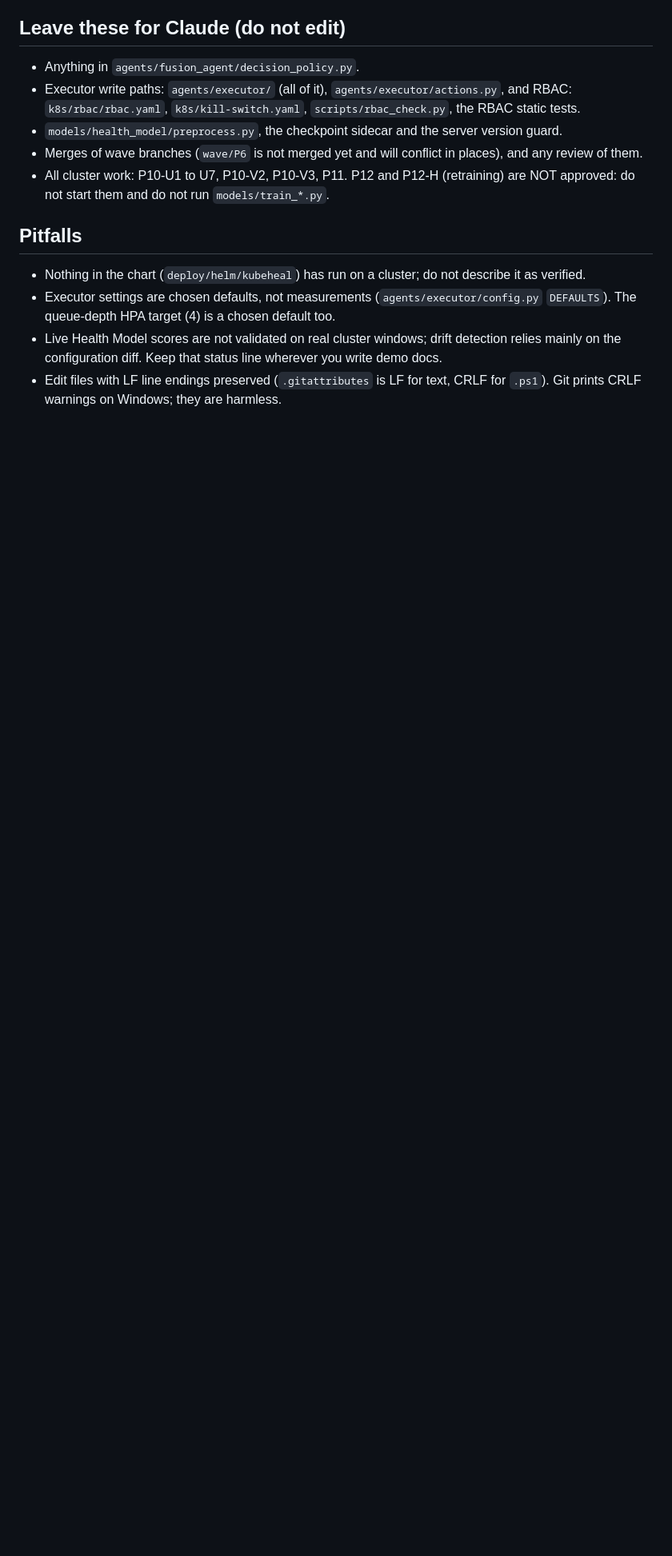
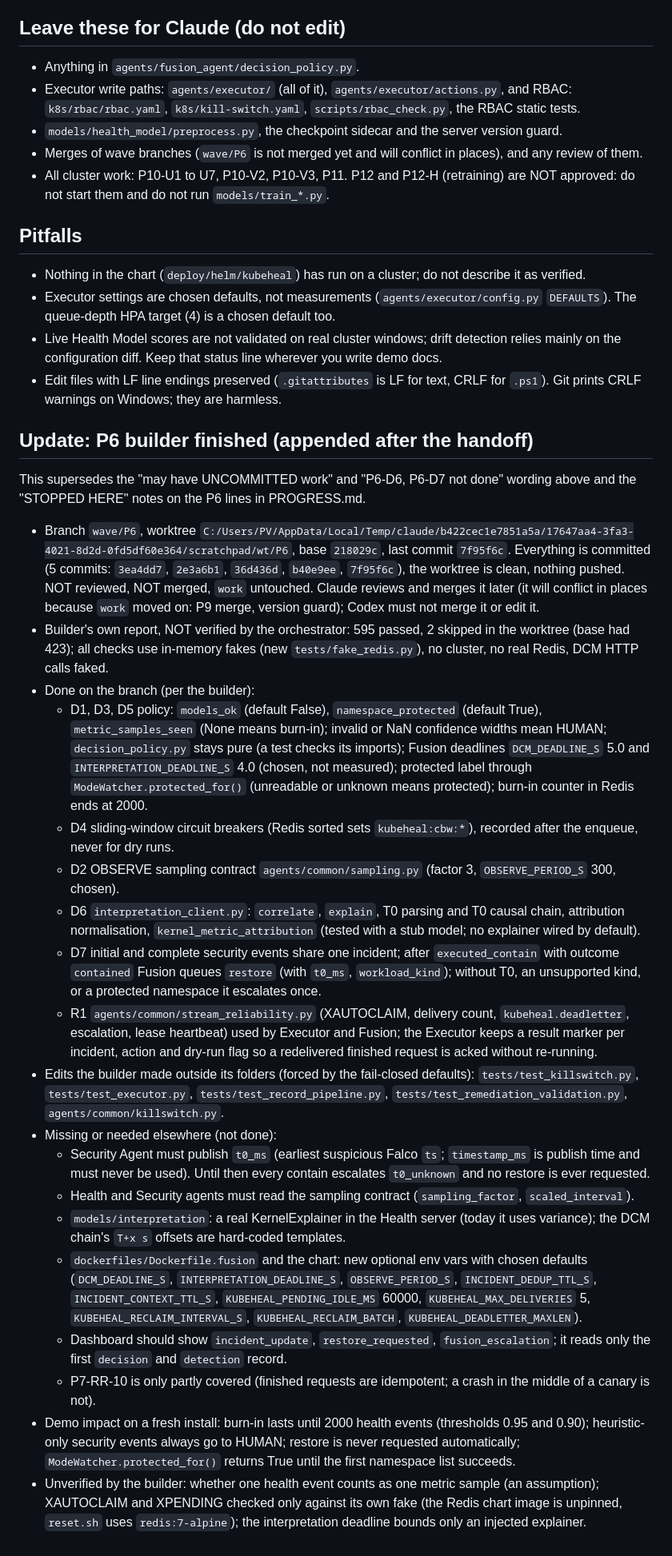
Before and after one commit to PRATHVI9607/Unisys_Model, a Markdown page: docs/kubeheal/NEXT_FOR_CODEX.md, the part around the change. Shown at 80% size. Rendered like a GitHub page; blank space fills up the shorter version.

Commit message:
docs: record final state of the P6 builder (wave/P6 7f95f6c, not merged)
Claude-Session: https://claude.ai/code/session_01YZhHwBpvNESAccTLBjdqq6

```diff
--- a/docs/kubeheal/NEXT_FOR_CODEX.md
+++ b/docs/kubeheal/NEXT_FOR_CODEX.md
@@ -56,3 +56,27 @@ Never push, never set `ALLOW_PUSH`, no destructive git commands, no invented num
 - Executor settings are chosen defaults, not measurements (`agents/executor/config.py` `DEFAULTS`). The queue-depth HPA target (4) is a chosen default too.
 - Live Health Model scores are not validated on real cluster windows; drift detection relies mainly on the configuration diff. Keep that status line wherever you write demo docs.
 - Edit files with LF line endings preserved (`.gitattributes` is LF for text, CRLF for `.ps1`). Git prints CRLF warnings on Windows; they are harmless.
+
+## Update: P6 builder finished (appended after the handoff)
+
+This supersedes the "may have UNCOMMITTED work" and "P6-D6, P6-D7 not done" wording above and the "STOPPED HERE" notes on the P6 lines in PROGRESS.md.
+
+- Branch `wave/P6`, worktree `C:/Users/PV/AppData/Local/Temp/claude/b422cec1e7851a5a/17647aa4-3fa3-4021-8d2d-0fd5df60e364/scratchpad/wt/P6`, base `218029c`, last commit `7f95f6c`. Everything is committed (5 commits: `3ea4dd7`, `2e3a6b1`, `36d436d`, `b40e9ee`, `7f95f6c`), the worktree is clean, nothing pushed. NOT reviewed, NOT merged, `work` untouched. Claude reviews and merges it later (it will conflict in places because `work` moved on: P9 merge, version guard); Codex must not merge it or edit it.
+- Builder's own report, NOT verified by the orchestrator: 595 passed, 2 skipped in the worktree (base had 423); all checks use in-memory fakes (new `tests/fake_redis.py`), no cluster, no real Redis, DCM HTTP calls faked.
+- Done on the branch (per the builder):
+  - D1, D3, D5 policy: `models_ok` (default False), `namespace_protected` (default True), `metric_samples_seen` (None means burn-in); invalid or NaN confidence widths mean HUMAN; `decision_policy.py` stays pure (a test checks its imports); Fusion deadlines `DCM_DEADLINE_S` 5.0 and `INTERPRETATION_DEADLINE_S` 4.0 (chosen, not measured); protected label through `ModeWatcher.protected_for()` (unreadable or unknown means protected); burn-in counter in Redis ends at 2000.
+  - D4 sliding-window circuit breakers (Redis sorted sets `kubeheal:cbw:*`), recorded after the enqueue, never for dry runs.
+  - D2 OBSERVE sampling contract `agents/common/sampling.py` (factor 3, `OBSERVE_PERIOD_S` 300, chosen).
+  - D6 `interpretation_client.py`: `correlate`, `explain`, T0 parsing and T0 causal chain, attribution normalisation, `kernel_metric_attribution` (tested with a stub model; no explainer wired by default).
+  - D7 initial and complete security events share one incident; after `executed_contain` with outcome `contained` Fusion queues `restore` (with `t0_ms`, `workload_kind`); without T0, an unsupported kind, or a protected namespace it escalates once.
+  - R1 `agents/common/stream_reliability.py` (XAUTOCLAIM, delivery count, `kubeheal.deadletter`, escalation, lease heartbeat) used by Executor and Fusion; the Executor keeps a result marker per incident, action and dry-run flag so a redelivered finished request is acked without re-running.
+- Edits the builder made outside its folders (forced by the fail-closed defaults): `tests/test_killswitch.py`, `tests/test_executor.py`, `tests/test_record_pipeline.py`, `tests/test_remediation_validation.py`, `agents/common/killswitch.py`.
+- Missing or needed elsewhere (not done):
+  - Security Agent must publish `t0_ms` (earliest suspicious Falco `ts`; `timestamp_ms` is publish time and must never be used). Until then every contain escalates `t0_unknown` and no restore is ever requested.
+  - Health and Security agents must read the sampling contract (`sampling_factor`, `scaled_interval`).
+  - `models/interpretation`: a real KernelExplainer in the Health server (today it uses variance); the DCM chain's `T+x s` offsets are hard-coded templates.
+  - `dockerfiles/Dockerfile.fusion` and the chart: new optional env vars with chosen defaults (`DCM_DEADLINE_S`, `INTERPRETATION_DEADLINE_S`, `OBSERVE_PERIOD_S`, `INCIDENT_DEDUP_TTL_S`, `INCIDENT_CONTEXT_TTL_S`, `KUBEHEAL_PENDING_IDLE_MS` 60000, `KUBEHEAL_MAX_DELIVERIES` 5, `KUBEHEAL_RECLAIM_INTERVAL_S`, `KUBEHEAL_RECLAIM_BATCH`, `KUBEHEAL_DEADLETTER_MAXLEN`).
+  - Dashboard should show `incident_update`, `restore_requested`, `fusion_escalation`; it reads only the first `decision` and `detection` record.
+  - P7-RR-10 is only partly covered (finished requests are idempotent; a crash in the middle of a canary is not).
+- Demo impact on a fresh install: burn-in lasts until 2000 health events (thresholds 0.95 and 0.90); heuristic-only security events always go to HUMAN; restore is never requested automatically; `ModeWatcher.protected_for()` returns True until the first namespace list succeeds.
+- Unverified by the builder: whether one health event counts as one metric sample (an assumption); XAUTOCLAIM and XPENDING checked only against its own fake (the Redis chart image is unpinned, `reset.sh` uses `redis:7-alpine`); the interpretation deadline bounds only an injected explainer.
```
Also changed, not shown: .ai/handoff.md (+4 -0 lines).
